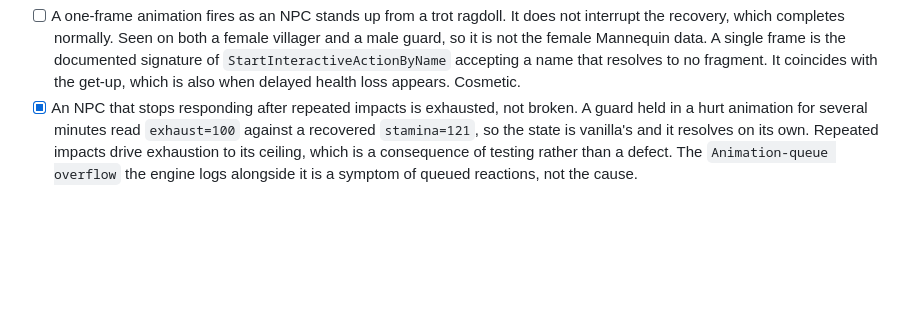
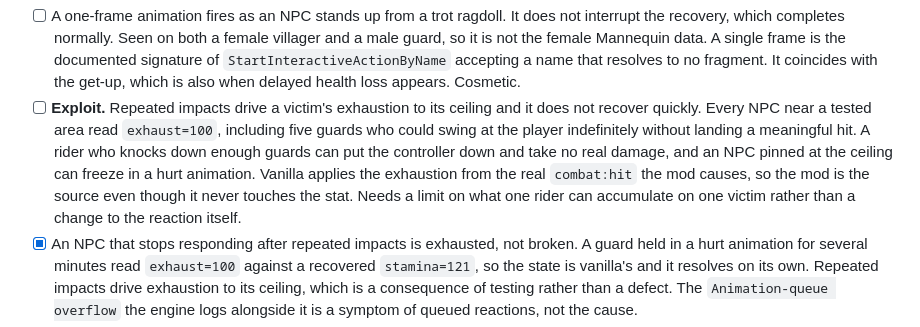
Before and after one commit to jrandall54/kcd-HorseCollisionMod, a Markdown page: ROADMAP.md, the part around the change. Drawn GitHub-style; blank space fills up the shorter version.

Commit message:
docs: record the exhaustion exploit repeated impacts create

```diff
--- a/ROADMAP.md
+++ b/ROADMAP.md
@@ -41,6 +41,14 @@ Known gaps carried into later phases:
       signature of `StartInteractiveActionByName` accepting a name that resolves to no
       fragment. It coincides with the get-up, which is also when delayed health loss appears.
       Cosmetic.
+- [ ] **Exploit.** Repeated impacts drive a victim's exhaustion to its ceiling and it does not
+      recover quickly. Every NPC near a tested area read `exhaust=100`, including five guards
+      who could swing at the player indefinitely without landing a meaningful hit. A rider who
+      knocks down enough guards can put the controller down and take no real damage, and an
+      NPC pinned at the ceiling can freeze in a hurt animation. Vanilla applies the exhaustion
+      from the real `combat:hit` the mod causes, so the mod is the source even though it never
+      touches the stat. Needs a limit on what one rider can accumulate on one victim rather
+      than a change to the reaction itself.
 - [x] An NPC that stops responding after repeated impacts is exhausted, not broken. A guard
       held in a hurt animation for several minutes read `exhaust=100` against a recovered
       `stamina=121`, so the state is vanilla's and it resolves on its own. Repeated impacts
```
